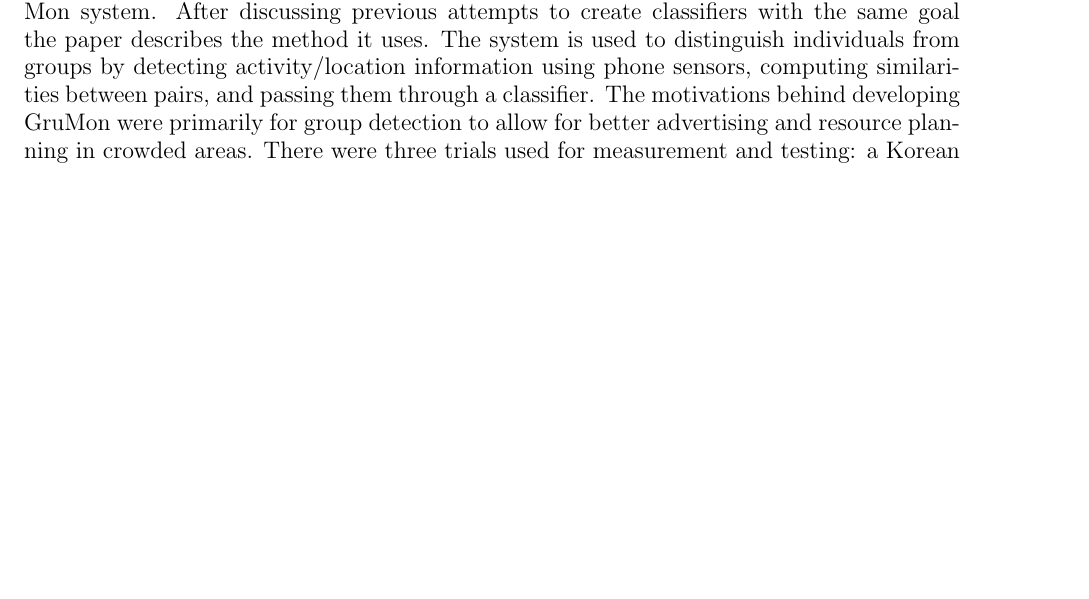
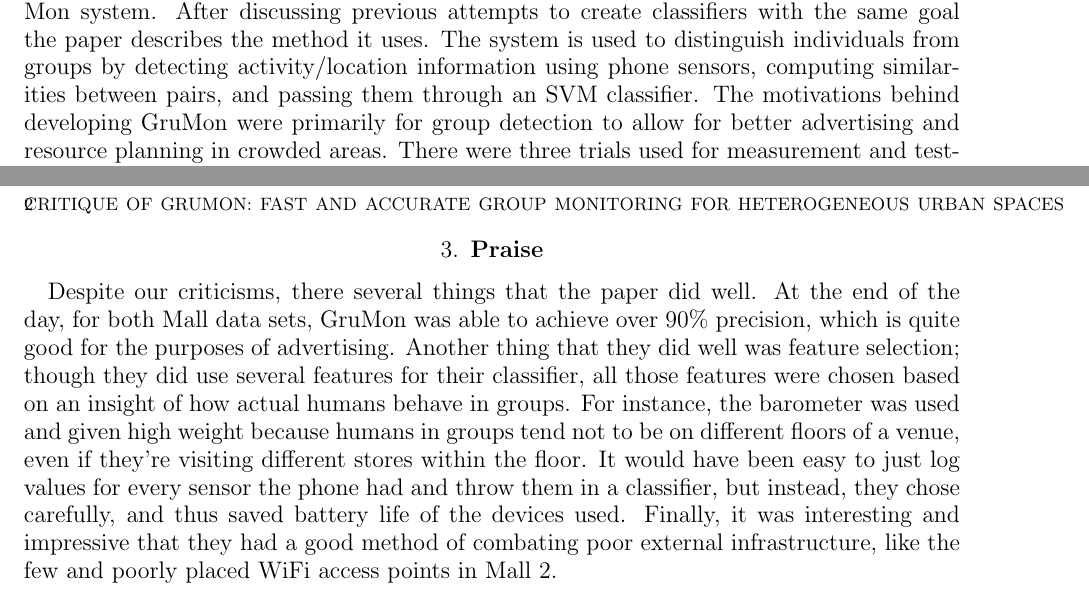
Before and after one commit to kashev/reddit-reliability, a LaTeX paper (Grumon598/Grumon598.tex): part of the page before the commit and two parts of pages 1 and 2 of 2 after it, the two joined at a grey line, cut so that both start at the same text, the shorter picture padded with empty space. Compiled offline with pdfLaTeX.

Commit message:
adding praise section

```diff
--- a/Grumon598/Grumon598.tex
+++ b/Grumon598/Grumon598.tex
@@ -46,7 +46,17 @@
 \maketitle
 
 \section{\bf Summary}
-The paper summarizes the process that the researchers went through to develop the GruMon system. After discussing previous attempts to create classifiers with the same goal the paper describes the method it uses. The system is used to distinguish individuals from groups by detecting activity/location information using phone sensors, computing similarities between pairs, and passing them through a classifier. The motivations behind developing GruMon were primarily for group detection to allow for better advertising and resource planning in crowded areas. There were three trials used for measurement and testing: a Korean mall, a Singaporean mall, and an International Airport. The three trials had varying means of detection, participants, and incentives for participation.
+The paper summarizes the process that the researchers went through to develop
+the GruMon system. After discussing previous attempts to create classifiers with
+the same goal the paper describes the method it uses. The system is used to
+distinguish individuals from groups by detecting activity/location information
+using phone sensors, computing similarities between pairs, and passing them
+through an SVM classifier. The motivations behind developing GruMon were
+primarily for group detection to allow for better advertising and resource
+planning in crowded areas. There were three trials used for measurement and
+testing: a Korean mall, a Singaporean mall, and an International Airport. The
+three trials had varying means of detection, participants, and incentives for
+participation.
 
 \section{\bf Critique}
 \begin{center}
@@ -60,4 +70,19 @@
 - Interesting that they punted on locked down OSes after mentioning anon traces -- something something wifi triangulation? (Is it the case that access points just broadcast and it's up to the end user device to ack \& request connection, or is it the case that the end user device polls the AP?) \\
 \end{center}
 
+\section{\bf Praise}
+Despite our criticisms, there several things that the paper did well. At the end
+of the day, for both Mall data sets, GruMon was able to achieve over 90\%
+precision, which is quite good for the purposes of advertising. Another thing
+that they did well was feature selection; though they did use several features
+for their classifier, all those features were chosen based on an insight of how
+actual humans behave in groups. For instance, the barometer was used and given
+high weight because humans in groups tend not to be on different floors of a
+venue, even if they're visiting different stores within the floor. It would have
+been easy to just log values for every sensor the phone had and throw them in a
+classifier, but instead, they chose carefully, and thus saved battery life of
+the devices used. Finally, it was interesting and impressive that they had a
+good method of combating poor external infrastructure, like the few and poorly
+placed WiFi access points in Mall 2.
+
 \end{document}
```
Also changed, not shown: Grumon598/Grumon598.pdf, Grumon598/p46-sen.pdf (renamed from Grumon598/p46-sen (1).pdf).
